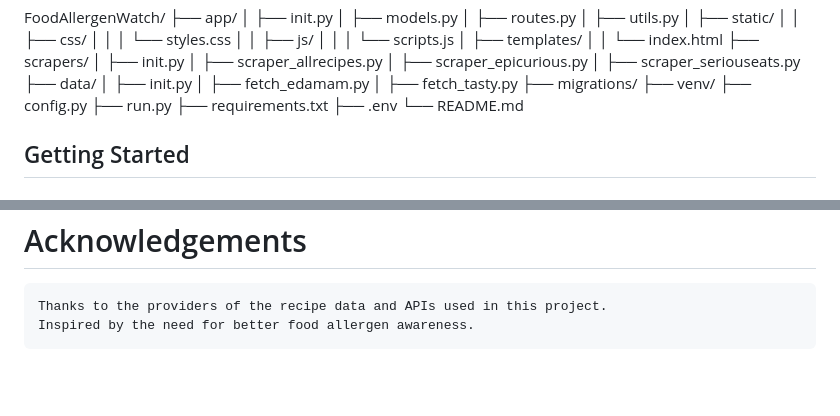
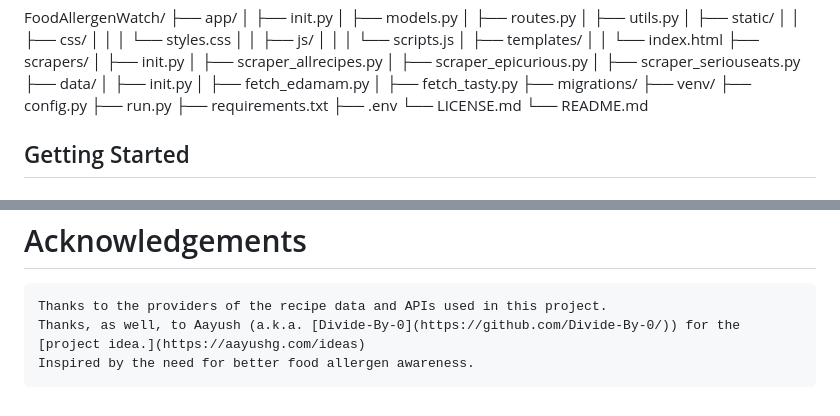
Before and after one commit to Istionia/FoodAllergenWatch, a Markdown page: README.md, 2 parts joined by grey strips. GitHub-like rendering; blank space fills up the shorter version.

```diff
--- a/README.md
+++ b/README.md
@@ -39,6 +39,7 @@ FoodAllergenWatch/
 ├── run.py
 ├── requirements.txt
 ├── .env
+└── LICENSE.md
 └── README.md
 
 
@@ -160,4 +161,5 @@ This project is licensed under the [Cooperative Non-Violent Public License v4](h
 # Acknowledgements
 
     Thanks to the providers of the recipe data and APIs used in this project.
+    Thanks, as well, to Aayush (a.k.a. [Divide-By-0](https://github.com/Divide-By-0/)) for the [project idea.](https://aayushg.com/ideas)
     Inspired by the need for better food allergen awareness.
```
